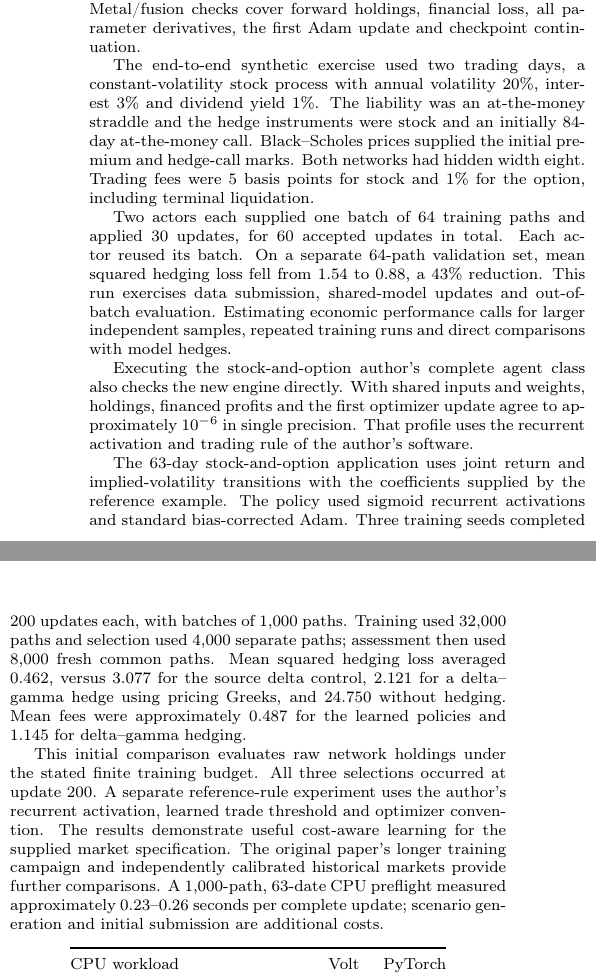
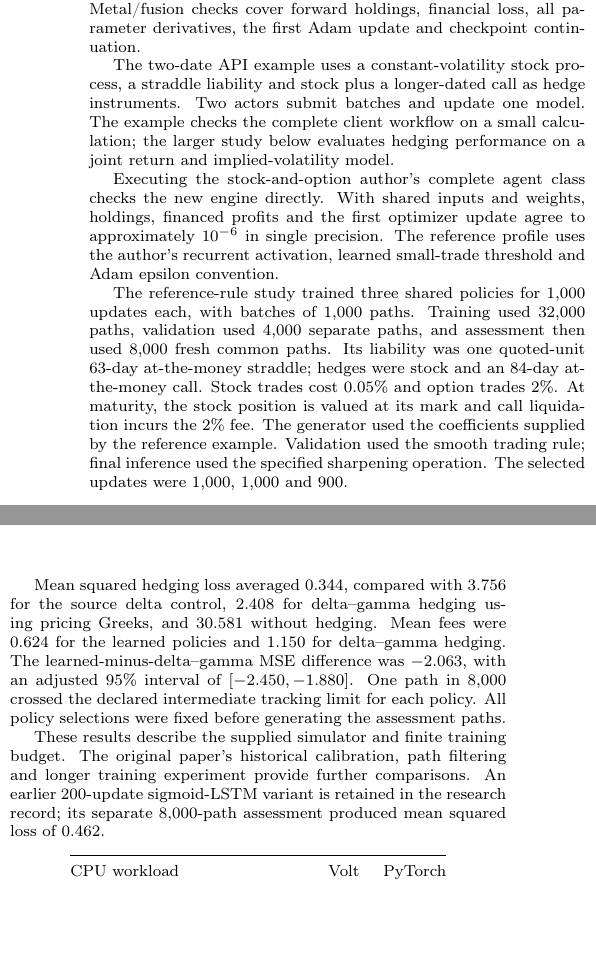
Before and after one commit to ingvor-restrat/jormungandr, a LaTeX document (docs/latex/hedging/volt_jormungandr_option_hedging.tex): two parts of the columns of page 5 of 6, joined at a grey line, cut so that both start at the same text, the shorter picture padded with empty space. Compiled offline with pdfLaTeX.

Commit message:
Report the completed reference trading-rule hedging study

```diff
--- a/docs/latex/hedging/volt_jormungandr_option_hedging.tex
+++ b/docs/latex/hedging/volt_jormungandr_option_hedging.tex
@@ -455,46 +455,41 @@ training. Dropout has an explicit probability and seed. CPU and Metal/fusion
 checks cover forward holdings, financial loss, all parameter derivatives,
 the first Adam update and checkpoint continuation.
 
-The end-to-end synthetic exercise used two trading days, a constant-volatility
-stock process with annual volatility 20\%, interest 3\% and dividend yield
-1\%. The liability was an at-the-money straddle and the hedge instruments
-were stock and an initially 84-day at-the-money call. Black--Scholes prices
-supplied the initial premium and hedge-call marks. Both networks had hidden
-width eight. Trading fees were 5 basis points for stock and 1\% for the option,
-including terminal liquidation.
+The two-date API example uses a constant-volatility stock process, a straddle
+liability and stock plus a longer-dated call as hedge instruments. Two actors
+submit batches and update one model. The example checks the complete client
+workflow on a small calculation; the larger study below evaluates hedging
+performance on a joint return and implied-volatility model.
 
-Two actors each supplied one batch of 64 training paths and applied 30 updates,
-for 60 accepted updates in total. Each actor reused its batch. On a separate
-64-path validation set, mean squared hedging loss fell from 1.54 to
-0.88, a 43\% reduction. This run exercises data submission, shared-model
-updates and out-of-batch evaluation. Estimating economic performance calls
-for larger independent samples, repeated training runs and direct comparisons
-with model hedges.
+Executing the stock-and-option author's complete agent class checks the new
+engine directly. With shared inputs and weights, holdings, financed profits
+and the first optimizer update agree to approximately $10^{-6}$ in single
+precision. The reference profile uses the author's recurrent activation,
+learned small-trade threshold and Adam epsilon convention.
 
-Executing the stock-and-option author's complete agent class also checks the
-new engine directly. With shared inputs and weights, holdings, financed profits
-and the first optimizer update agree to approximately $10^{-6}$ in single
-precision. That profile uses the recurrent activation and trading rule of the
-author's software.
+The reference-rule study trained three shared policies for 1,000 updates each,
+with batches of 1,000 paths. Training used 32,000 paths, validation used 4,000
+separate paths, and assessment then used 8,000 fresh common paths. Its liability
+was one quoted-unit 63-day at-the-money straddle; hedges were stock and an
+84-day at-the-money call. Stock trades cost 0.05\% and option trades 2\%. At maturity, the stock
+position is valued at its mark and call liquidation incurs the 2\% fee. The generator used the coefficients supplied by
+the reference example. Validation used the smooth trading rule; final inference
+used the specified sharpening operation. The selected updates were 1,000,
+1,000 and 900.
 
-The 63-day stock-and-option application uses joint return and implied-volatility
-transitions with the coefficients supplied by the reference example. The policy used sigmoid recurrent activations and standard bias-corrected
-Adam. Three training seeds completed 200 updates each, with batches of 1,000 paths.
-Training used 32,000 paths and selection used 4,000 separate paths; assessment
-then used 8,000 fresh common paths. Mean squared hedging loss averaged 0.462,
-versus 3.077 for the source delta control, 2.121 for a delta--gamma hedge using
-pricing Greeks, and 24.750 without hedging. Mean fees were approximately 0.487
-for the learned policies and 1.145 for delta--gamma hedging.
+Mean squared hedging loss averaged 0.344, compared with 3.756 for the source
+delta control, 2.408 for delta--gamma hedging using pricing Greeks, and 30.581
+without hedging. Mean fees were 0.624 for the learned policies and 1.150 for
+delta--gamma hedging. The learned-minus-delta--gamma MSE difference was
+$-2.063$, with an adjusted 95\% interval of $[-2.450,-1.880]$. One path in 8,000
+crossed the declared intermediate tracking limit for each policy. All policy
+selections were fixed before generating the assessment paths.
 
-This initial comparison evaluates raw network holdings under the stated
-finite training budget. All three selections occurred at update 200. A separate
-reference-rule experiment uses the author's recurrent activation, learned
-trade threshold and optimizer convention.
-The results demonstrate useful cost-aware learning for the supplied market
-specification. The original paper's longer training campaign and independently
-calibrated historical markets provide further comparisons. A 1,000-path,
-63-date CPU preflight measured approximately 0.23--0.26 seconds per complete
-update; scenario generation and initial submission are additional costs.
+These results describe the supplied simulator and finite training budget.
+The original paper's historical calibration, path filtering and longer
+training experiment provide further comparisons. An earlier 200-update
+sigmoid-LSTM variant is retained in the research record; its separate
+8,000-path assessment produced mean squared loss of 0.462.
 
 \begin{center}
 \begin{minipage}{\linewidth}
```
Also changed, not shown: docs/latex/hedging/volt_jormungandr_option_hedging.pdf.
